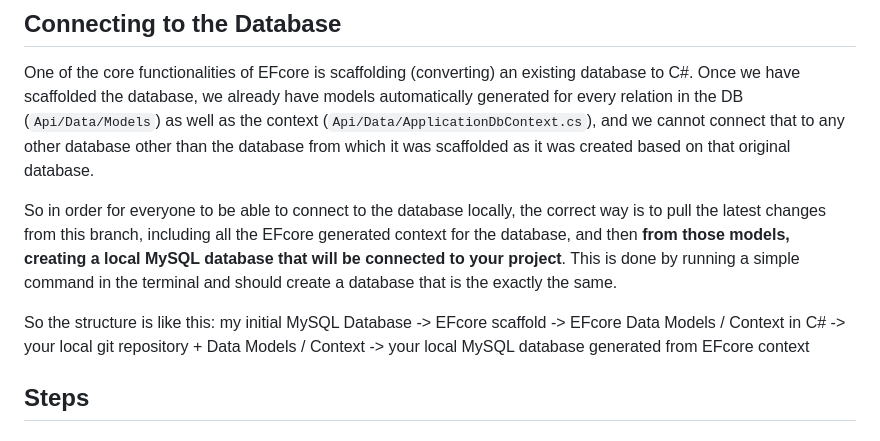
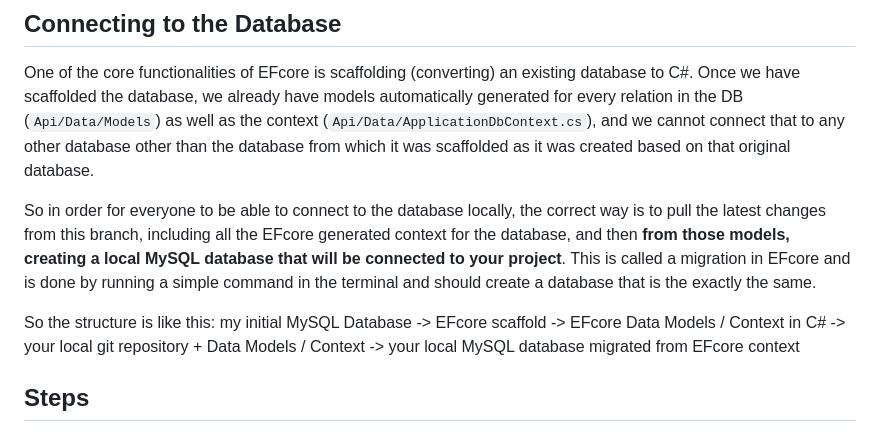
Before and after one commit to ethanamaher/AttendanceAppProject, a Markdown page: db/readme.md, the part around the change. GitHub-like rendering.

```diff
--- a/db/readme.md
+++ b/db/readme.md
@@ -2,9 +2,9 @@
 
 One of the core functionalities of EFcore is scaffolding (converting) an existing database to C#. Once we have scaffolded the database, we already have models automatically generated for every relation in the DB (`Api/Data/Models`) as well as the context (`Api/Data/ApplicationDbContext.cs`), and we cannot connect that to any other database other than the database from which it was scaffolded as it was created based on that original database.
 
-So in order for everyone to be able to connect to the database locally, the correct way is to pull the latest changes from this branch, including all the EFcore generated context for the database, and then **from those models, creating a local MySQL database that will be connected to your project**. This is done by running a simple command in the terminal and should create a database that is the exactly the same.
+So in order for everyone to be able to connect to the database locally, the correct way is to pull the latest changes from this branch, including all the EFcore generated context for the database, and then **from those models, creating a local MySQL database that will be connected to your project**. This is called a migration in EFcore and is done by running a simple command in the terminal and should create a database that is the exactly the same.
 
-So the structure is like this: my initial MySQL Database -> EFcore scaffold -> EFcore Data Models / Context in C# -> your local git repository + Data Models / Context -> your local MySQL database generated from EFcore context
+So the structure is like this: my initial MySQL Database -> EFcore scaffold -> EFcore Data Models / Context in C# -> your local git repository + Data Models / Context -> your local MySQL database migrated from EFcore context
 
 ## Steps
 ### Setup
```
